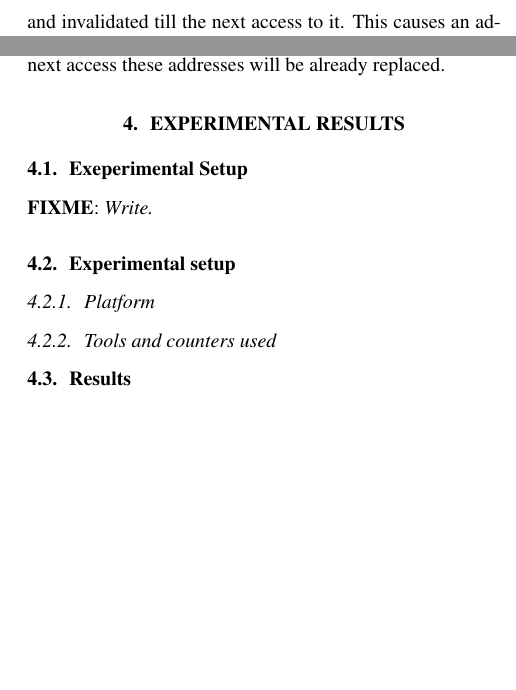
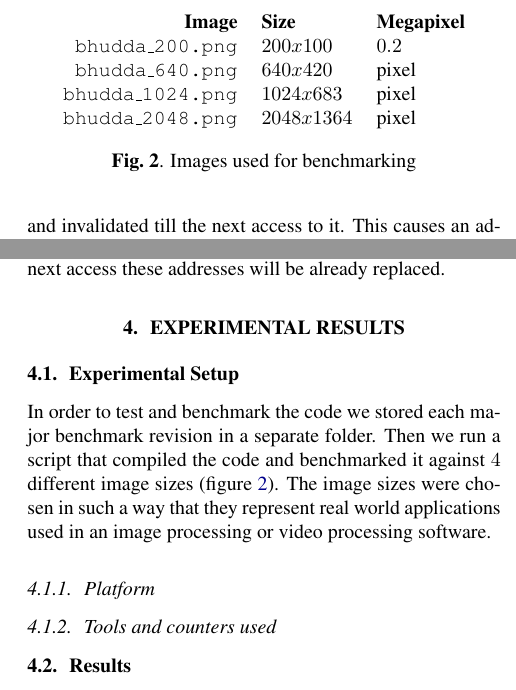
Before and after one commit to karhu/domain-transform, a LaTeX paper (report/report.tex, which reads report/4_results.tex): two parts of the columns of page 5 of 6, joined at a grey line, cut at the place of the change, the shorter picture padded with empty space. Compiled offline with pdfLaTeX.

Commit message:
Working on results

```diff
--- a/report/4_results.tex
+++ b/report/4_results.tex
@@ -1,6 +1,23 @@
 \section{Experimental Results}\label{sec:exp}
-\subsection{Exeperimental Setup}\label{sec:exp_setup8}
+\subsection{Experimental Setup}\label{sec:exp_setup8}
+In order to test and benchmark the code we stored each major benchmark revision in a separate folder. Then we run a script that compiled the code and benchmarked it against $4$ different image sizes (figure \ref{tab:images}). The image sizes were chosen in such a way that they represent real world applications used in an image processing or video processing software.
+\begin{figure}
+\centering
+\begin{tabular}{rll}
+\textbf{Image} & \textbf{Size}  &\textbf{Megapixel}\\
+\texttt{bhudda\_200.png} & $200x100$ & $0.2$\\
+\texttt{bhudda\_640.png} & $640x420$ & pixel\\
+\texttt{bhudda\_1024.png} & $1024x683$ & pixel\\
+\texttt{bhudda\_2048.png} & $2048x1364$ & pixel\\
+\end{tabular}
+\caption{Images used for benchmarking}
+\label{tab:images}
+\end{figure}
 
+\subsubsection{Platform}
+
+\subsubsection{Tools and counters used}
+\subsection{Results}
 \begin{figure*}
     \centering
     \includegraphics[width=0.85\textwidth]{figures/performance}
@@ -18,7 +36,3 @@
-\subsection{Experimental setup}
-\subsubsection{Platform}
-\subsubsection{Tools and counters used}
-\subsection{Results}
 
 \comment{
 Here you evaluate your work using experiments. You start again with a
```
Also changed, not shown: report/4_results.tex (7 more changed lines).
